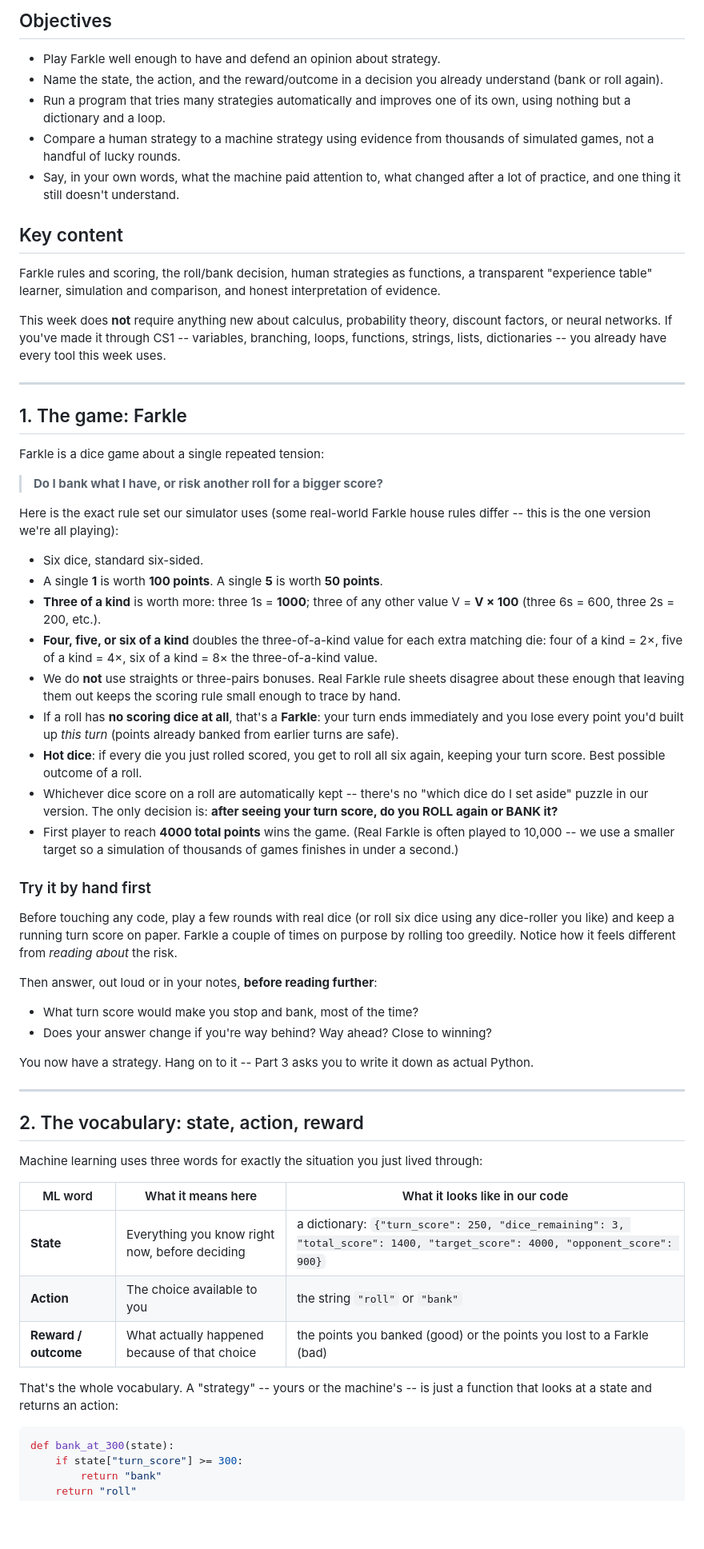
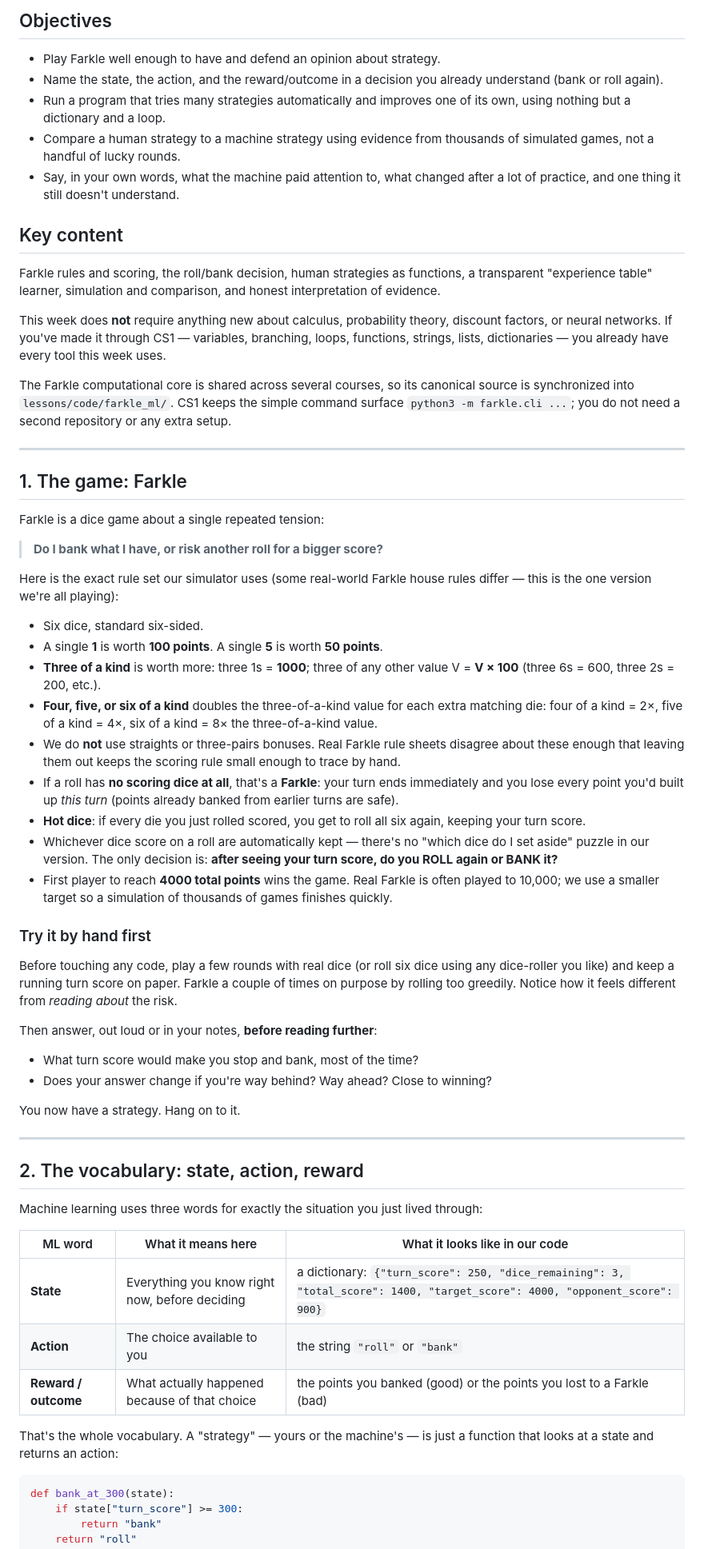
Before and after one commit to jeremy-evert/computer_science_1, a Markdown page: lessons/10-farkle-ml.md, the part around one of its changes. Shown at 80% size. Rendered like a GitHub page; blank space fills up the shorter version.

````diff
--- a/lessons/10-farkle-ml.md
+++ b/lessons/10-farkle-ml.md
@@ -3,26 +3,18 @@
 ## Objectives
 
 - Play Farkle well enough to have and defend an opinion about strategy.
-- Name the state, the action, and the reward/outcome in a decision you
-  already understand (bank or roll again).
-- Run a program that tries many strategies automatically and improves
-  one of its own, using nothing but a dictionary and a loop.
-- Compare a human strategy to a machine strategy using evidence from
-  thousands of simulated games, not a handful of lucky rounds.
-- Say, in your own words, what the machine paid attention to, what
-  changed after a lot of practice, and one thing it still doesn't
-  understand.
+- Name the state, the action, and the reward/outcome in a decision you already understand (bank or roll again).
+- Run a program that tries many strategies automatically and improves one of its own, using nothing but a dictionary and a loop.
+- Compare a human strategy to a machine strategy using evidence from thousands of simulated games, not a handful of lucky rounds.
+- Say, in your own words, what the machine paid attention to, what changed after a lot of practice, and one thing it still doesn't understand.
 
 ## Key content
 
-Farkle rules and scoring, the roll/bank decision, human strategies as
-functions, a transparent "experience table" learner, simulation and
-comparison, and honest interpretation of evidence.
+Farkle rules and scoring, the roll/bank decision, human strategies as functions, a transparent "experience table" learner, simulation and comparison, and honest interpretation of evidence.
 
-This week does **not** require anything new about calculus, probability
-theory, discount factors, or neural networks. If you've made it through
-CS1 -- variables, branching, loops, functions, strings, lists,
-dictionaries -- you already have every tool this week uses.
+This week does **not** require anything new about calculus, probability theory, discount factors, or neural networks. If you've made it through CS1 — variables, branching, loops, functions, strings, lists, dictionaries — you already have every tool this week uses.
+
+The Farkle computational core is shared across several courses, so its canonical source is synchronized into `lessons/code/farkle_ml/`. CS1 keeps the simple command surface `python3 -m farkle.cli ...`; you do not need a second repository or any extra setup.
 
 ---
 
@@ -32,54 +24,34 @@ Farkle is a dice game about a single repeated tension:
 
 > **Do I bank what I have, or risk another roll for a bigger score?**
 
-Here is the exact rule set our simulator uses (some real-world Farkle
-house rules differ -- this is the one version we're all playing):
+Here is the exact rule set our simulator uses (some real-world Farkle house rules differ — this is the one version we're all playing):
 
 - Six dice, standard six-sided.
-- A single **1** is worth **100 points**. A single **5** is worth **50
-  points**.
-- **Three of a kind** is worth more: three 1s = **1000**; three of any
-  other value V = **V × 100** (three 6s = 600, three 2s = 200, etc.).
-- **Four, five, or six of a kind** doubles the three-of-a-kind value for
-  each extra matching die: four of a kind = 2×, five of a kind = 4×, six
-  of a kind = 8× the three-of-a-kind value.
-- We do **not** use straights or three-pairs bonuses. Real Farkle rule
-  sheets disagree about these enough that leaving them out keeps the
-  scoring rule small enough to trace by hand.
-- If a roll has **no scoring dice at all**, that's a **Farkle**: your
-  turn ends immediately and you lose every point you'd built up *this
-  turn* (points already banked from earlier turns are safe).
-- **Hot dice**: if every die you just rolled scored, you get to roll all
-  six again, keeping your turn score. Best possible outcome of a roll.
-- Whichever dice score on a roll are automatically kept -- there's no
-  "which dice do I set aside" puzzle in our version. The only decision is:
-  **after seeing your turn score, do you ROLL again or BANK it?**
-- First player to reach **4000 total points** wins the game. (Real
-  Farkle is often played to 10,000 -- we use a smaller target so a
-  simulation of thousands of games finishes in under a second.)
+- A single **1** is worth **100 points**. A single **5** is worth **50 points**.
+- **Three of a kind** is worth more: three 1s = **1000**; three of any other value V = **V × 100** (three 6s = 600, three 2s = 200, etc.).
+- **Four, five, or six of a kind** doubles the three-of-a-kind value for each extra matching die: four of a kind = 2×, five of a kind = 4×, six of a kind = 8× the three-of-a-kind value.
+- We do **not** use straights or three-pairs bonuses. Real Farkle rule sheets disagree about these enough that leaving them out keeps the scoring rule small enough to trace by hand.
+- If a roll has **no scoring dice at all**, that's a **Farkle**: your turn ends immediately and you lose every point you'd built up *this turn* (points already banked from earlier turns are safe).
+- **Hot dice**: if every die you just rolled scored, you get to roll all six again, keeping your turn score.
+- Whichever dice score on a roll are automatically kept — there's no "which dice do I set aside" puzzle in our version. The only decision is: **after seeing your turn score, do you ROLL again or BANK it?**
+- First player to reach **4000 total points** wins the game. Real Farkle is often played to 10,000; we use a smaller target so a simulation of thousands of games finishes quickly.
 
 ### Try it by hand first
 
-Before touching any code, play a few rounds with real dice (or roll six
-dice using any dice-roller you like) and keep a running turn score on
-paper. Farkle a couple of times on purpose by rolling too greedily.
-Notice how it feels different from *reading about* the risk.
+Before touching any code, play a few rounds with real dice (or roll six dice using any dice-roller you like) and keep a running turn score on paper. Farkle a couple of times on purpose by rolling too greedily. Notice how it feels different from *reading about* the risk.
 
 Then answer, out loud or in your notes, **before reading further**:
 
 - What turn score would make you stop and bank, most of the time?
-- Does your answer change if you're way behind? Way ahead? Close to
-  winning?
+- Does your answer change if you're way behind? Way ahead? Close to winning?
 
-You now have a strategy. Hang on to it -- Part 3 asks you to write it
-down as actual Python.
+You now have a strategy. Hang on to it.
 
 ---
 
 ## 2. The vocabulary: state, action, reward
 
-Machine learning uses three words for exactly the situation you just
-lived through:
+Machine learning uses three words for exactly the situation you just lived through:
 
 | ML word | What it means here | What it looks like in our code |
 |---|---|---|
@@ -87,8 +59,7 @@ lived through:
 | **Action** | The choice available to you | the string `"roll"` or `"bank"` |
 | **Reward / outcome** | What actually happened because of that choice | the points you banked (good) or the points you lost to a Farkle (bad) |
 
-That's the whole vocabulary. A "strategy" -- yours or the machine's -- is
-just a function that looks at a state and returns an action:
+That's the whole vocabulary. A "strategy" — yours or the machine's — is just a function that looks at a state and returns an action:
 
 ```python
 def bank_at_300(state):
````
Also changed, not shown: other parts of lessons/10-farkle-ml.md (+39 -93 lines).
